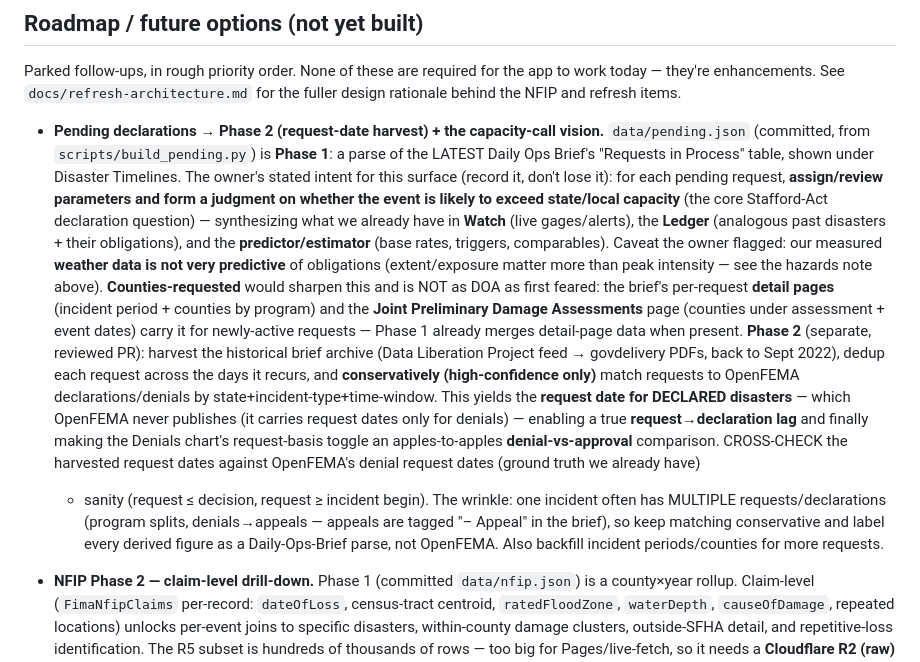
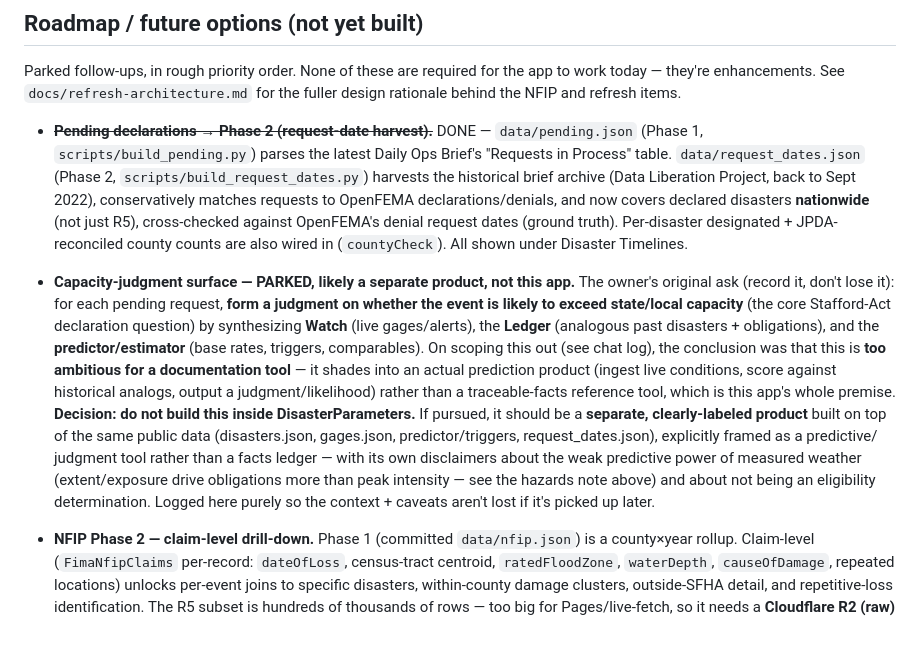
Before and after one commit to calebpaulsmith/DisasterParameters, a Markdown page: CLAUDE.md, the part around the change. GitHub-like rendering; blank space fills up the shorter version.

Commit message:
Document capacity-judgment surface scoping decision
Mark pending-declarations Phase 2 + national matching as done, and
log the capacity-judgment vision as parked/out-of-scope: it shades
into a predictive product rather than this app's traceable-facts
premise, so it's recorded here for context but not being built.

Co-Authored-By: Claude Sonnet 4.6 <noreply@anthropic.com>
Claude-Session: https://claude.ai/code/session_0165qqLP8hcgZzNoDq2D1YBV

```diff
--- a/CLAUDE.md
+++ b/CLAUDE.md
@@ -249,32 +249,30 @@ Parked follow-ups, in rough priority order. None of these are required for the a
 work today — they're enhancements. See `docs/refresh-architecture.md` for the fuller
 design rationale behind the NFIP and refresh items.
 
-- **Pending declarations → Phase 2 (request-date harvest) + the capacity-call vision.**
-  `data/pending.json` (committed, from `scripts/build_pending.py`) is **Phase 1**: a parse of
-  the LATEST Daily Ops Brief's "Requests in Process" table, shown under Disaster Timelines.
-  The owner's stated intent for this surface (record it, don't lose it): for each pending
-  request, **assign/review parameters and form a judgment on whether the event is likely to
-  exceed state/local capacity** (the core Stafford-Act declaration question) — synthesizing
-  what we already have in **Watch** (live gages/alerts), the **Ledger** (analogous past
-  disasters + their obligations), and the **predictor/estimator** (base rates, triggers,
-  comparables). Caveat the owner flagged: our measured **weather data is not very predictive**
-  of obligations (extent/exposure matter more than peak intensity — see the hazards note above).
-  **Counties-requested** would sharpen this and is NOT as DOA as first feared: the brief's
-  per-request **detail pages** (incident period + counties by program) and the **Joint
-  Preliminary Damage Assessments** page (counties under assessment + event dates) carry it for
-  newly-active requests — Phase 1 already merges detail-page data when present.
-  **Phase 2** (separate, reviewed PR): harvest the historical brief archive (Data Liberation
-  Project feed → govdelivery PDFs, back to Sept 2022), dedup each request across the days it
-  recurs, and **conservatively (high-confidence only)** match requests to OpenFEMA
-  declarations/denials by state+incident-type+time-window. This yields the **request date for
-  DECLARED disasters** — which OpenFEMA never publishes (it carries request dates only for
-  denials) — enabling a true **request→declaration lag** and finally making the Denials chart's
-  request-basis toggle an apples-to-apples **denial-vs-approval** comparison. CROSS-CHECK the
-  harvested request dates against OpenFEMA's denial request dates (ground truth we already have)
-  + sanity (request ≤ decision, request ≥ incident begin). The wrinkle: one incident often has
-  MULTIPLE requests/declarations (program splits, denials→appeals — appeals are tagged
-  "– Appeal" in the brief), so keep matching conservative and label every derived figure as a
-  Daily-Ops-Brief parse, not OpenFEMA. Also backfill incident periods/counties for more requests.
+- ~~**Pending declarations → Phase 2 (request-date harvest).**~~ DONE — `data/pending.json`
+  (Phase 1, `scripts/build_pending.py`) parses the latest Daily Ops Brief's "Requests in
+  Process" table. `data/request_dates.json` (Phase 2, `scripts/build_request_dates.py`)
+  harvests the historical brief archive (Data Liberation Project, back to Sept 2022),
+  conservatively matches requests to OpenFEMA declarations/denials, and now covers
+  declared disasters **nationwide** (not just R5), cross-checked against OpenFEMA's denial
+  request dates (ground truth). Per-disaster designated + JPDA-reconciled county counts are
+  also wired in (`countyCheck`). All shown under Disaster Timelines.
+- **Capacity-judgment surface — PARKED, likely a separate product, not this app.** The
+  owner's original ask (record it, don't lose it): for each pending request, **form a
+  judgment on whether the event is likely to exceed state/local capacity** (the core
+  Stafford-Act declaration question) by synthesizing **Watch** (live gages/alerts), the
+  **Ledger** (analogous past disasters + obligations), and the **predictor/estimator** (base
+  rates, triggers, comparables). On scoping this out (see chat log), the conclusion was that
+  this is **too ambitious for a documentation tool** — it shades into an actual prediction
+  product (ingest live conditions, score against historical analogs, output a
+  judgment/likelihood) rather than a traceable-facts reference tool, which is this app's whole
+  premise. **Decision: do not build this inside DisasterParameters.** If pursued, it should be
+  a **separate, clearly-labeled product** built on top of the same public data (disasters.json,
+  gages.json, predictor/triggers, request_dates.json), explicitly framed as a predictive/
+  judgment tool rather than a facts ledger — with its own disclaimers about the weak
+  predictive power of measured weather (extent/exposure drive obligations more than peak
+  intensity — see the hazards note above) and about not being an eligibility determination.
+  Logged here purely so the context + caveats aren't lost if it's picked up later.
 
 - **NFIP Phase 2 — claim-level drill-down.** Phase 1 (committed `data/nfip.json`) is a
   county×year rollup. Claim-level (`FimaNfipClaims` per-record: `dateOfLoss`, census-tract
```
